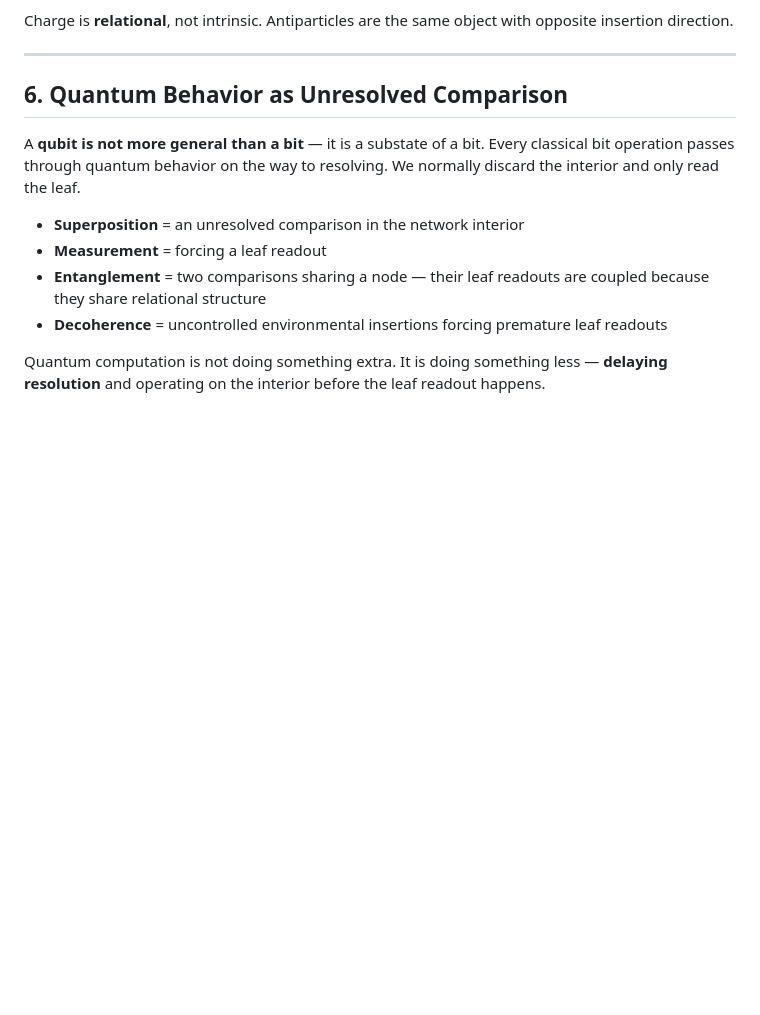
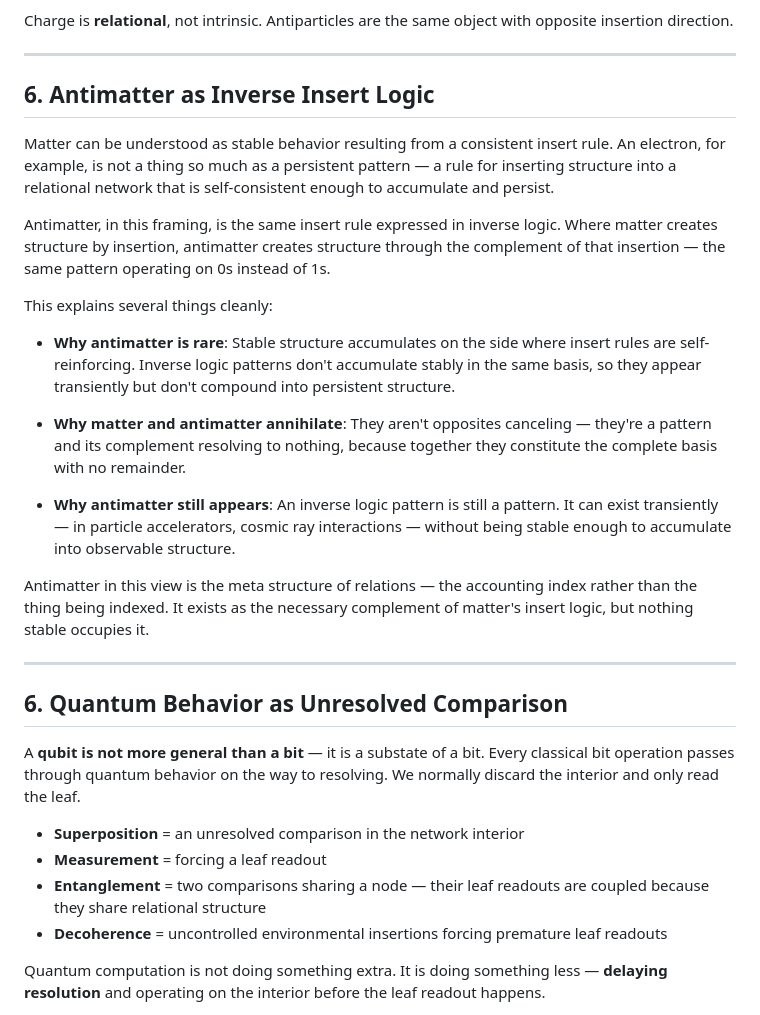
Before and after one commit to paul-ucryo/pathogen, a Markdown page: zombie.md, the part around the change. GitHub-like rendering; blank space fills up the shorter version.

```diff
--- a/zombie.md
+++ b/zombie.md
@@ -58,6 +58,24 @@ The network can be modeled as a **B-tree** where comparisons are insertions.
 - The sign of charge interaction is not in the insertion alone — it's in how the insertion **composes with the existing leaf structure**
 
 Charge is **relational**, not intrinsic. Antiparticles are the same object with opposite insertion direction.
+
+---
+
+## 6. Antimatter as Inverse Insert Logic
+
+Matter can be understood as stable behavior resulting from a consistent insert rule. An electron, for example, is not a thing so much as a persistent pattern — a rule for inserting structure into a relational network that is self-consistent enough to accumulate and persist.
+
+Antimatter, in this framing, is the same insert rule expressed in inverse logic. Where matter creates structure by insertion, antimatter creates structure through the complement of that insertion — the same pattern operating on 0s instead of 1s.
+
+This explains several things cleanly:
+
+- **Why antimatter is rare**: Stable structure accumulates on the side where insert rules are self-reinforcing. Inverse logic patterns don't accumulate stably in the same basis, so they appear transiently but don't compound into persistent structure.
+
+- **Why matter and antimatter annihilate**: They aren't opposites canceling — they're a pattern and its complement resolving to nothing, because together they constitute the complete basis with no remainder.
+
+- **Why antimatter still appears**: An inverse logic pattern is still a pattern. It can exist transiently — in particle accelerators, cosmic ray interactions — without being stable enough to accumulate into observable structure.
+
+Antimatter in this view is the meta structure of relations — the accounting index rather than the thing being indexed. It exists as the necessary complement of matter's insert logic, but nothing stable occupies it.
 
 ---
 
```
